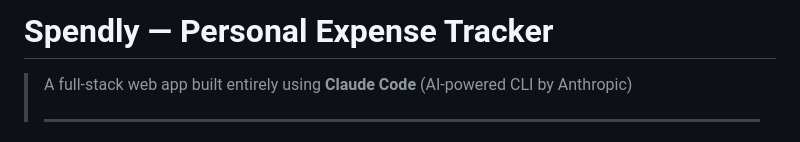
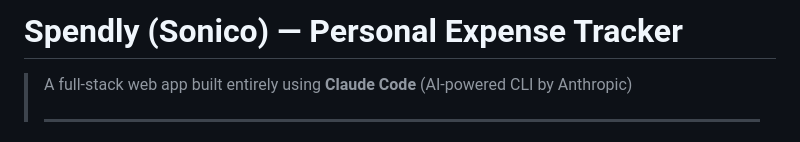
Before and after one commit to anshsoni0512/spendly---claude-code-project, a Markdown page: README.md, the part around the change. Drawn GitHub-style.

```diff
--- a/README.md
+++ b/README.md
@@ -1,4 +1,4 @@
-# Spendly — Personal Expense Tracker
+# Spendly (Sonico) — Personal Expense Tracker
 
 > A full-stack web app built entirely using **Claude Code** (AI-powered CLI by Anthropic)
 >
```
